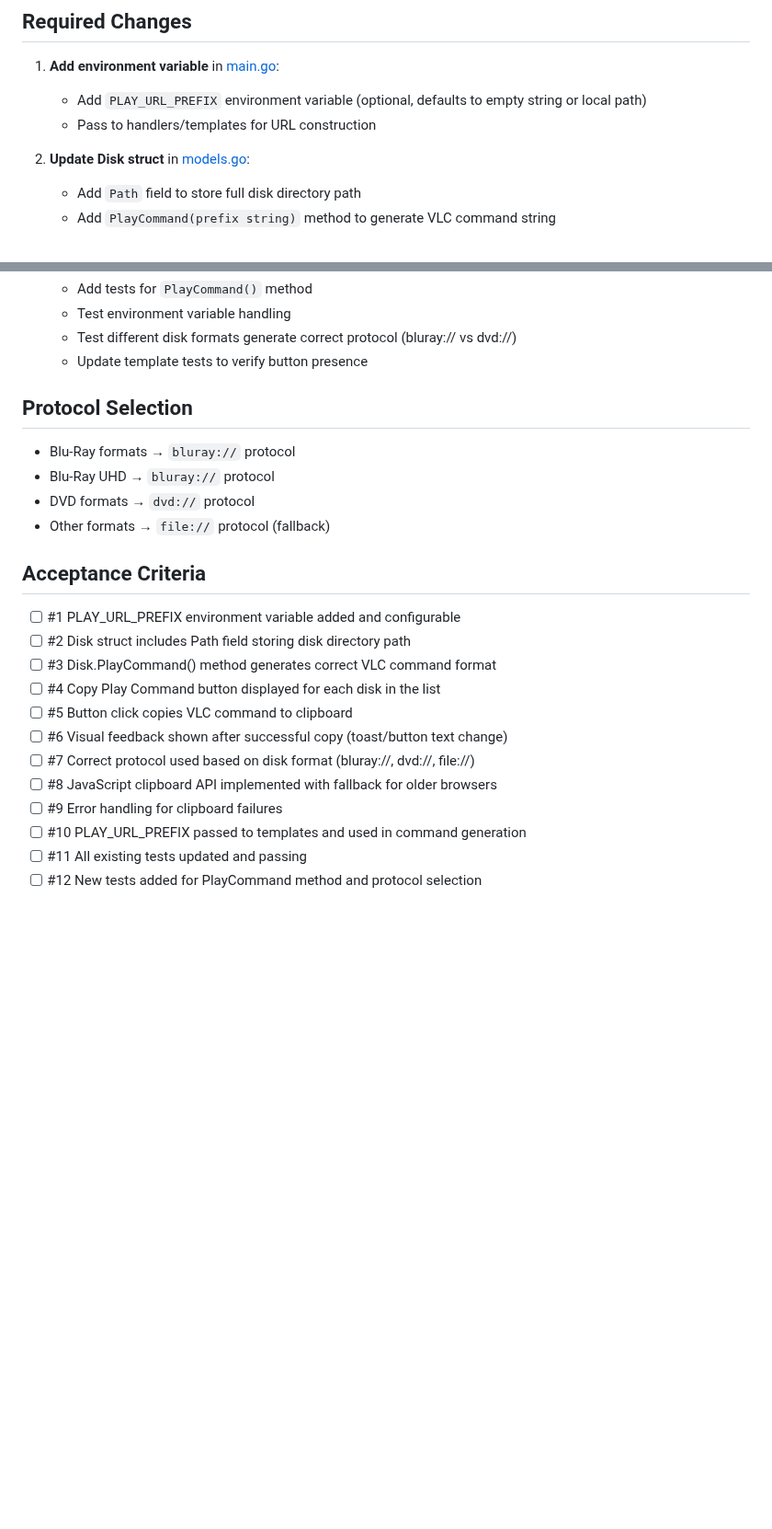
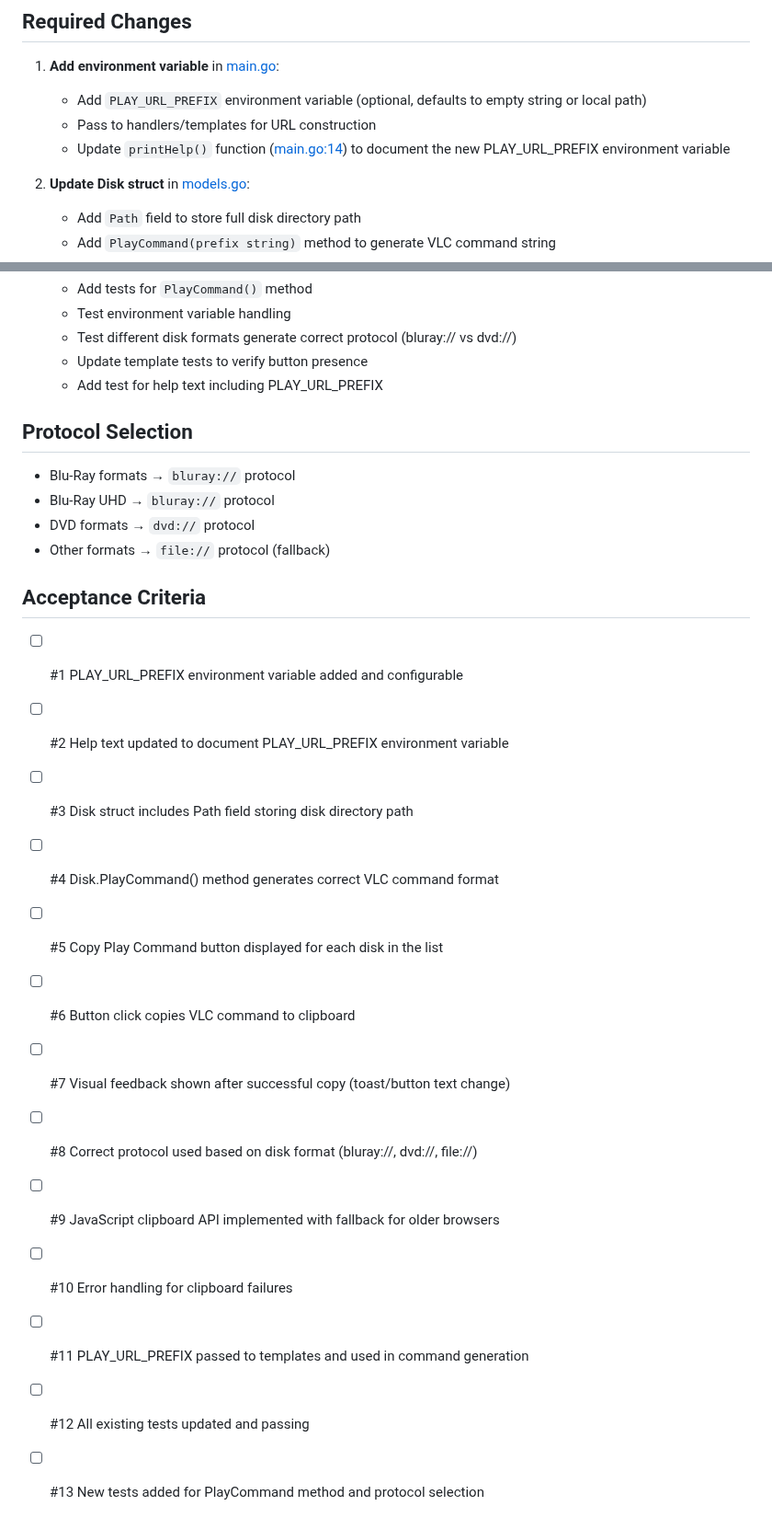
Before and after one commit to samsimpson1/shelf, a Markdown page: backlog/tasks/task-009 - Add-'Copy-Play-Command'-button-to-disk-list.md, 2 parts joined by grey strips. Shown at 92% size. GitHub-like rendering; blank space fills up the shorter version.

Commit message:
Update task task-009

```diff
--- a/backlog/tasks/task-009 - Add-'Copy-Play-Command'-button-to-disk-list.md
+++ b/backlog/tasks/task-009 - Add-'Copy-Play-Command'-button-to-disk-list.md
@@ -40,6 +40,7 @@ vlc bluray:///mnt/media/War of the Worlds (2025) [Film]/Disk [Blu-Ray UHD]
 1. **Add environment variable** in [main.go](main.go):
    - Add `PLAY_URL_PREFIX` environment variable (optional, defaults to empty string or local path)
    - Pass to handlers/templates for URL construction
+   - Update `printHelp()` function ([main.go:14](main.go#L14)) to document the new PLAY_URL_PREFIX environment variable
 
 2. **Update Disk struct** in [models.go](models.go):
    - Add `Path` field to store full disk directory path
@@ -70,6 +71,7 @@ vlc bluray:///mnt/media/War of the Worlds (2025) [Film]/Disk [Blu-Ray UHD]
    - Test environment variable handling
    - Test different disk formats generate correct protocol (bluray:// vs dvd://)
    - Update template tests to verify button presence
+   - Add test for help text including PLAY_URL_PREFIX
 
 ## Protocol Selection
 - Blu-Ray formats → `bluray://` protocol
@@ -81,15 +83,17 @@ vlc bluray:///mnt/media/War of the Worlds (2025) [Film]/Disk [Blu-Ray UHD]
 ## Acceptance Criteria
 <!-- AC:BEGIN -->
 - [ ] #1 PLAY_URL_PREFIX environment variable added and configurable
-- [ ] #2 Disk struct includes Path field storing disk directory path
-- [ ] #3 Disk.PlayCommand() method generates correct VLC command format
-- [ ] #4 Copy Play Command button displayed for each disk in the list
-- [ ] #5 Button click copies VLC command to clipboard
-- [ ] #6 Visual feedback shown after successful copy (toast/button text change)
-- [ ] #7 Correct protocol used based on disk format (bluray://, dvd://, file://)
-- [ ] #8 JavaScript clipboard API implemented with fallback for older browsers
-- [ ] #9 Error handling for clipboard failures
-- [ ] #10 PLAY_URL_PREFIX passed to templates and used in command generation
-- [ ] #11 All existing tests updated and passing
-- [ ] #12 New tests added for PlayCommand method and protocol selection
+- [ ] #2 Help text updated to document PLAY_URL_PREFIX environment variable
+- [ ] #3 Disk struct includes Path field storing disk directory path
+- [ ] #4 Disk.PlayCommand() method generates correct VLC command format
+- [ ] #5 Copy Play Command button displayed for each disk in the list
+- [ ] #6 Button click copies VLC command to clipboard
+- [ ] #7 Visual feedback shown after successful copy (toast/button text change)
+- [ ] #8 Correct protocol used based on disk format (bluray://, dvd://, file://)
+- [ ] #9 JavaScript clipboard API implemented with fallback for older browsers
+- [ ] #10 Error handling for clipboard failures
+- [ ] #11 PLAY_URL_PREFIX passed to templates and used in command generation
+- [ ] #12 All existing tests updated and passing
+
+- [ ] #13 New tests added for PlayCommand method and protocol selection
 <!-- AC:END -->
```
Also changed, not shown: other parts of backlog/tasks/task-009 - Add-'Copy-Play-Command'-button-to-disk-list.md (+1 -1 lines).
